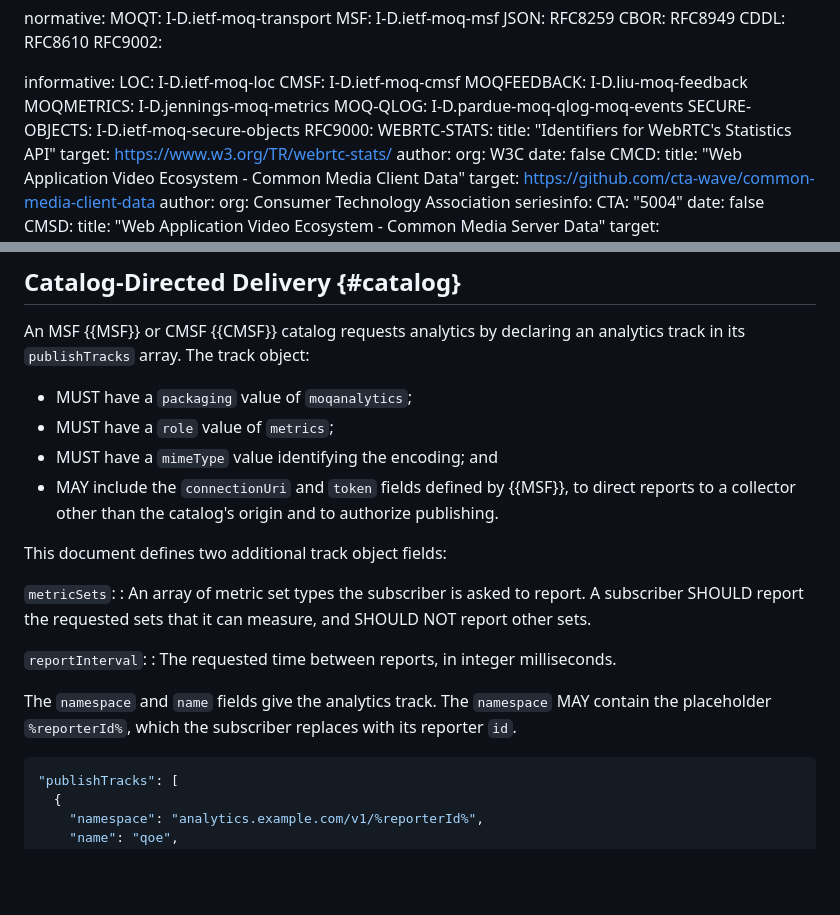
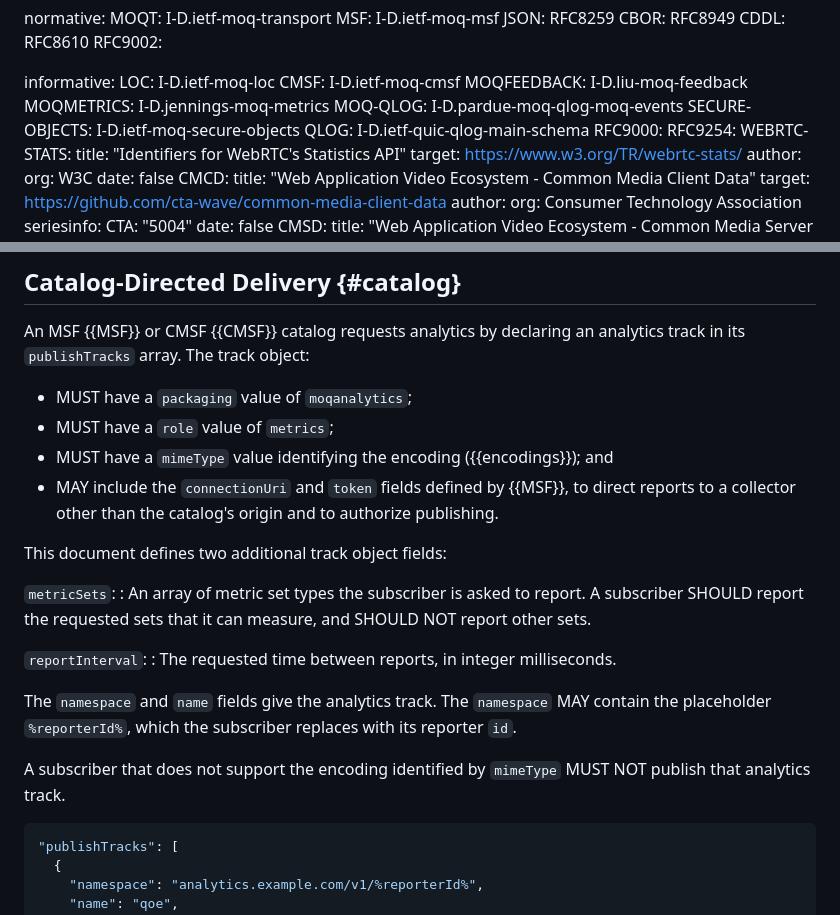
Before and after one commit to gmarzot/draft-marzot-moq-analytics, a Markdown page: draft-marzot-moq-analytics.md, 2 parts joined by grey strips. Rendered like a GitHub page; blank space fills up the shorter version.

```diff
--- a/draft-marzot-moq-analytics.md
+++ b/draft-marzot-moq-analytics.md
@@ -46,7 +46,9 @@ informative:
   MOQMETRICS: I-D.jennings-moq-metrics
   MOQ-QLOG: I-D.pardue-moq-qlog-moq-events
   SECURE-OBJECTS: I-D.ietf-moq-secure-objects
+  QLOG: I-D.ietf-quic-qlog-main-schema
   RFC9000:
+  RFC9254:
   WEBRTC-STATS:
     title: "Identifiers for WebRTC's Statistics API"
     target: https://www.w3.org/TR/webrtc-stats/
@@ -826,7 +870,7 @@ analytics track in its `publishTracks` array. The track object:
 
 * MUST have a `packaging` value of `moqanalytics`;
 * MUST have a `role` value of `metrics`;
-* MUST have a `mimeType` value identifying the encoding; and
+* MUST have a `mimeType` value identifying the encoding ({{encodings}}); and
 * MAY include the `connectionUri` and `token` fields defined by {{MSF}}, to
   direct reports to a collector other than the catalog's origin and to
   authorize publishing.
@@ -844,6 +888,9 @@ This document defines two additional track object fields:
 The `namespace` and `name` fields give the analytics track. The `namespace`
 MAY contain the placeholder `%reporterId%`, which the subscriber replaces with
 its reporter `id`.
+
+A subscriber that does not support the encoding identified by `mimeType` MUST
+NOT publish that analytics track.
 
 ~~~ json
 "publishTracks": [
```
Also changed, not shown: other parts of draft-marzot-moq-analytics.md (+78 -28 lines).
